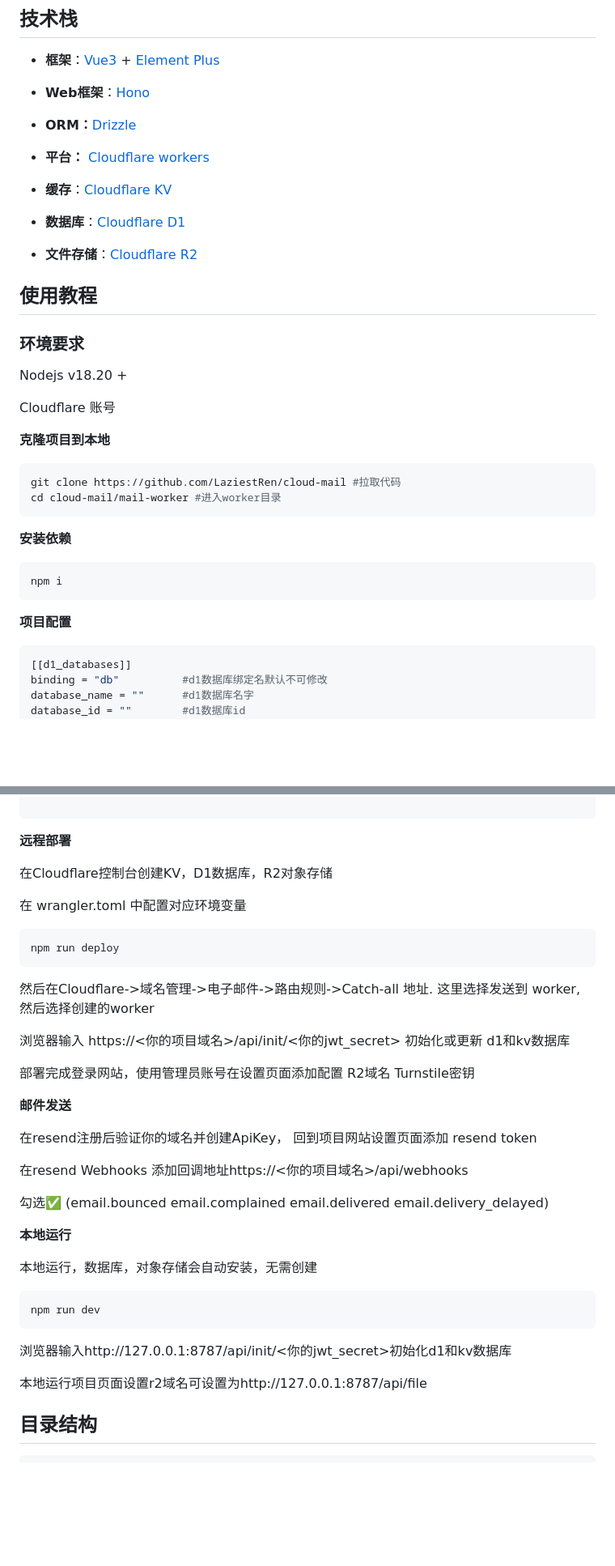
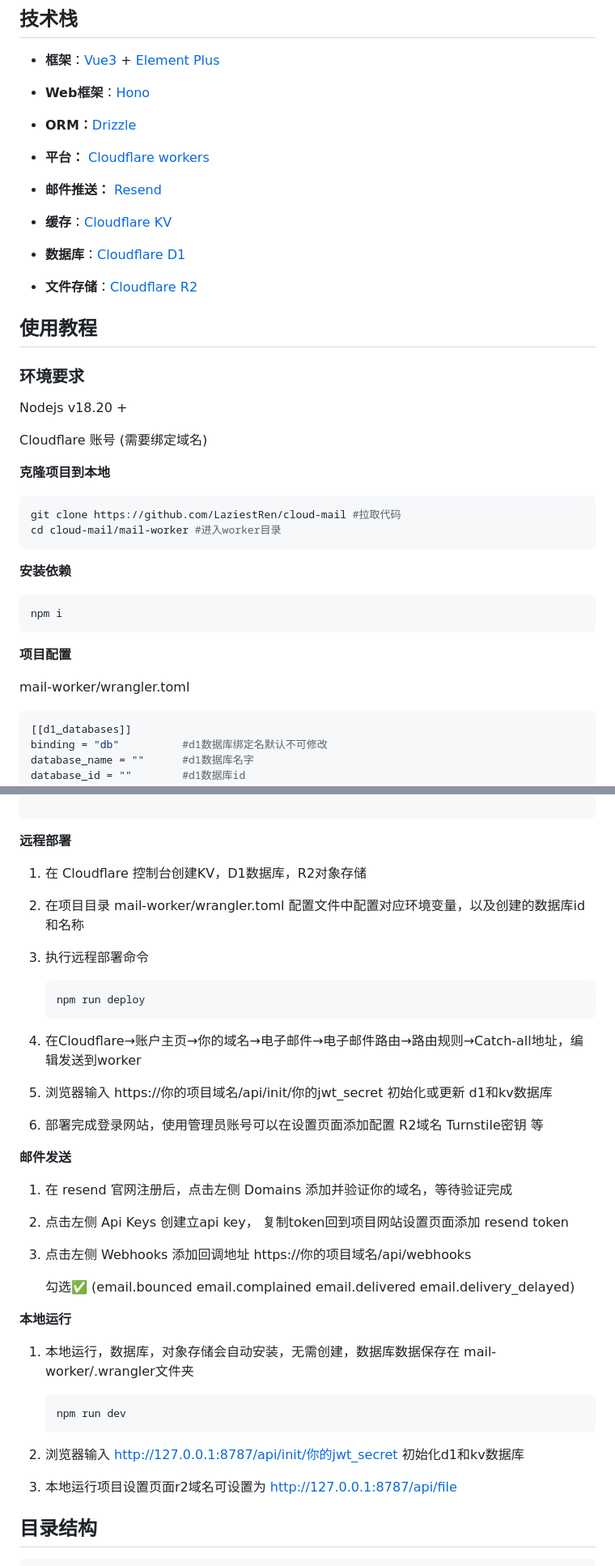
Before and after one commit to 5121xiaoge/cloud-mail, a Markdown page: README.md, 2 parts joined by grey strips. Shown at 81% size. Rendered like a GitHub page; blank space fills up the shorter version.

Commit message:
修改文档和修改项目错字

````diff
--- a/README.md
+++ b/README.md
@@ -66,6 +68,8 @@
 
 - **平台：** [Cloudflare workers](https://developers.cloudflare.com/workers/)
 
+- **邮件推送：** [Resend](https://resend.com/)
+
 - **缓存**：[Cloudflare KV](https://developers.cloudflare.com/kv/)
 
 - **数据库**：[Cloudflare D1](https://developers.cloudflare.com/d1/)
@@ -80,11 +84,9 @@
 
 ### 环境要求
 
-
-
 Nodejs v18.20 +
 
-Cloudflare 账号
+Cloudflare 账号 (需要绑定域名)
 
 
 **克隆项目到本地**
@@ -99,6 +101,8 @@ npm i
 ```
 
 **项目配置**
+
+mail-worker/wrangler.toml
 
 ```toml
 [[d1_databases]]
@@ -132,40 +136,41 @@ jwt_secret = ""			#登录身份令牌的密钥,随便填一串字符串
 
 **远程部署**
 
-在Cloudflare控制台创建KV，D1数据库，R2对象存储
+1. 在 Cloudflare 控制台创建KV，D1数据库，R2对象存储
+2. 在项目目录 mail-worker/wrangler.toml 配置文件中配置对应环境变量，以及创建的数据库id和名称
+3. 执行远程部署命令
 
-在 wrangler.toml 中配置对应环境变量
+    ```shell
+    npm run deploy
+    ```
 
-```shell
-npm run deploy
-```
+4. 在Cloudflare→账户主页→你的域名→电子邮件→电子邮件路由→路由规则→Catch-all地址，编辑发送到worker
 
-然后在Cloudflare->域名管理->电子邮件->路由规则->Catch-all 地址. 这里选择发送到 worker, 然后选择创建的worker
+5. 浏览器输入  https://你的项目域名/api/init/你的jwt_secret   初始化或更新 d1和kv数据库
 
-浏览器输入 https://<你的项目域名>/api/init/<你的jwt_secret> 初始化或更新 d1和kv数据库
-
-部署完成登录网站，使用管理员账号在设置页面添加配置 R2域名 Turnstile密钥
+6. 部署完成登录网站，使用管理员账号可以在设置页面添加配置 R2域名 Turnstile密钥 等
 
 **邮件发送**
 
-在resend注册后验证你的域名并创建ApiKey， 回到项目网站设置页面添加 resend token
+1. 在 resend 官网注册后，点击左侧 Domains 添加并验证你的域名，等待验证完成
+2. 点击左侧 Api Keys 创建立api key， 复制token回到项目网站设置页面添加 resend token
 
-在resend Webhooks 添加回调地址https://<你的项目域名>/api/webhooks
+3. 点击左侧 Webhooks 添加回调地址  https://你的项目域名/api/webhooks
 
-勾选✅ (email.bounced email.complained email.delivered email.delivery_delayed)
+   勾选✅ (email.bounced email.complained email.delivered email.delivery_delayed)
 
 
 
 **本地运行**
 
-本地运行，数据库，对象存储会自动安装，无需创建
+1. 本地运行，数据库，对象存储会自动安装，无需创建，数据库数据保存在 mail-worker/.wrangler文件夹
 
-```shell
-npm run dev
-```
-浏览器输入http://127.0.0.1:8787/api/init/<你的jwt_secret>初始化d1和kv数据库
+    ```shell
+    npm run dev
+    ```
+2. 浏览器输入   http://127.0.0.1:8787/api/init/你的jwt_secret   初始化d1和kv数据库
 
-本地运行项目页面设置r2域名可设置为http://127.0.0.1:8787/api/file
+3. 本地运行项目设置页面r2域名可设置为  http://127.0.0.1:8787/api/file
 
 
 ## 目录结构
````
Also changed, not shown: other parts of README.md (+5 -3 lines), demo/demo1.png, demo/demo2.png, demo/demo3.png, demo/demo4.png, demo/demo5.png, demo/demo6.png, 8 other files.
